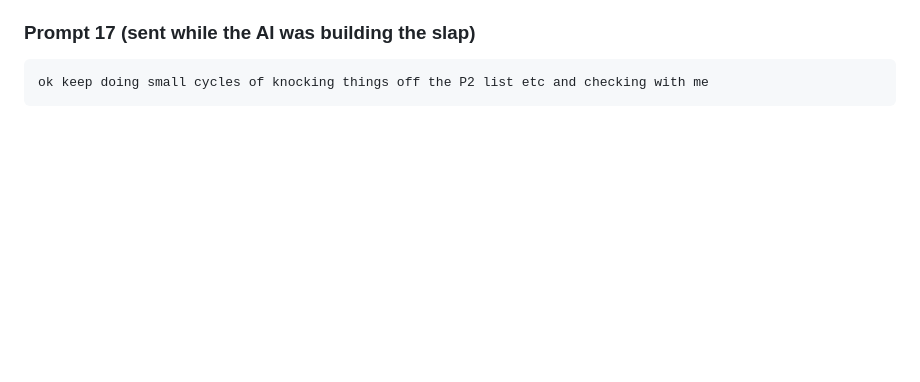
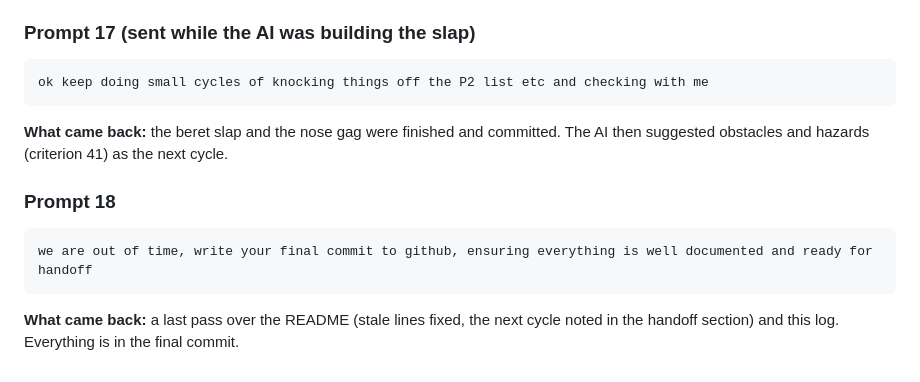
Before and after one commit to bcollier/mime-over-matter, a Markdown page: prompt_log.md, the part around the change. Drawn GitHub-style; blank space fills up the shorter version.

````diff
--- a/prompt_log.md
+++ b/prompt_log.md
@@ -188,3 +188,10 @@ the punching is boring, perhaps he takes his hat off and slaps the clowns with h
 ```
 ok keep doing small cycles of knocking things off the P2 list etc and checking with me
 ```
+**What came back:** the beret slap and the nose gag were finished and committed. The AI then suggested obstacles and hazards (criterion 41) as the next cycle.
+
+### Prompt 18
+```
+we are out of time, write your final commit to github, ensuring everything is well documented and ready for handoff
+```
+**What came back:** a last pass over the README (stale lines fixed, the next cycle noted in the handoff section) and this log. Everything is in the final commit.
````
Also changed, not shown: README.md (+7 -5 lines).
